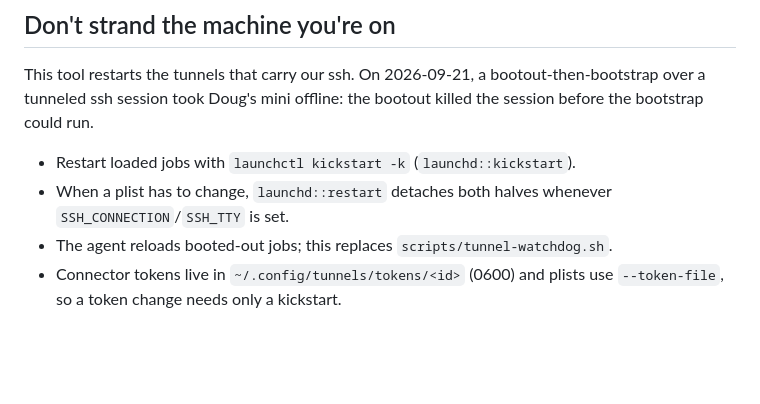
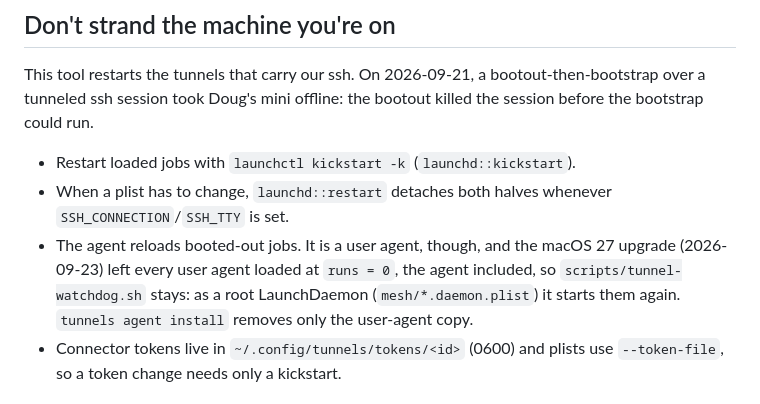
Before and after one commit to Dorky-Robot/tunnels, a Markdown page: CLAUDE.md, the part around the change. Rendered like a GitHub page; blank space fills up the shorter version.

Commit message:
CLAUDE.md: the watchdog stays, as the root daemon that restarts the agent
It said the agent replaces the watchdog; the 09-23 upgrade showed the
agent needs something outside the user domain to start it.

Co-Authored-By: Claude Opus 5.5 <noreply@anthropic.com>
Claude-Session: https://claude.ai/code/session_01LPsuAeCFZBHEZDMaRSt65M

```diff
--- a/CLAUDE.md
+++ b/CLAUDE.md
@@ -109,7 +109,10 @@ bootstrap could run.
 - Restart loaded jobs with `launchctl kickstart -k` (`launchd::kickstart`).
 - When a plist has to change, `launchd::restart` detaches both halves whenever
   `SSH_CONNECTION`/`SSH_TTY` is set.
-- The agent reloads booted-out jobs; this replaces `scripts/tunnel-watchdog.sh`.
+- The agent reloads booted-out jobs. It is a user agent, though, and the macOS 27 upgrade
+  (2026-09-23) left every user agent loaded at `runs = 0`, the agent included, so
+  `scripts/tunnel-watchdog.sh` stays: as a root LaunchDaemon (`mesh/*.daemon.plist`) it
+  starts them again. `tunnels agent install` removes only the user-agent copy.
 - Connector tokens live in `~/.config/tunnels/tokens/<id>` (0600) and plists use `--token-file`,
   so a token change needs only a kickstart.
 
```
